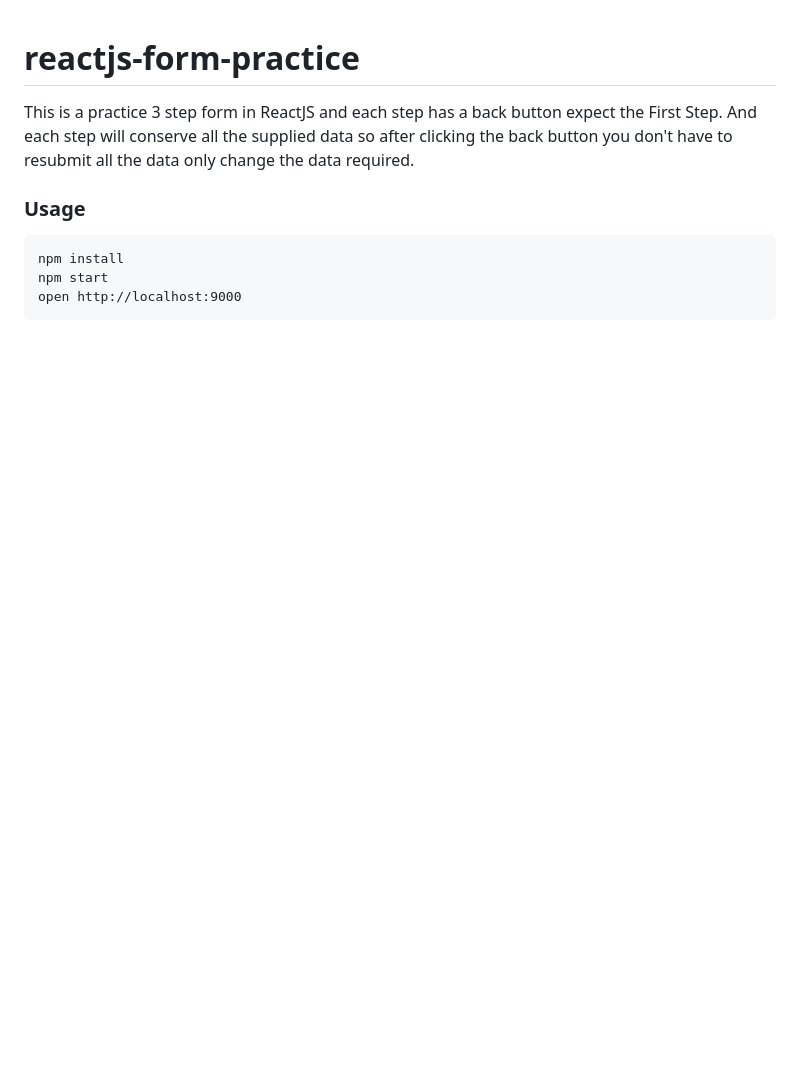
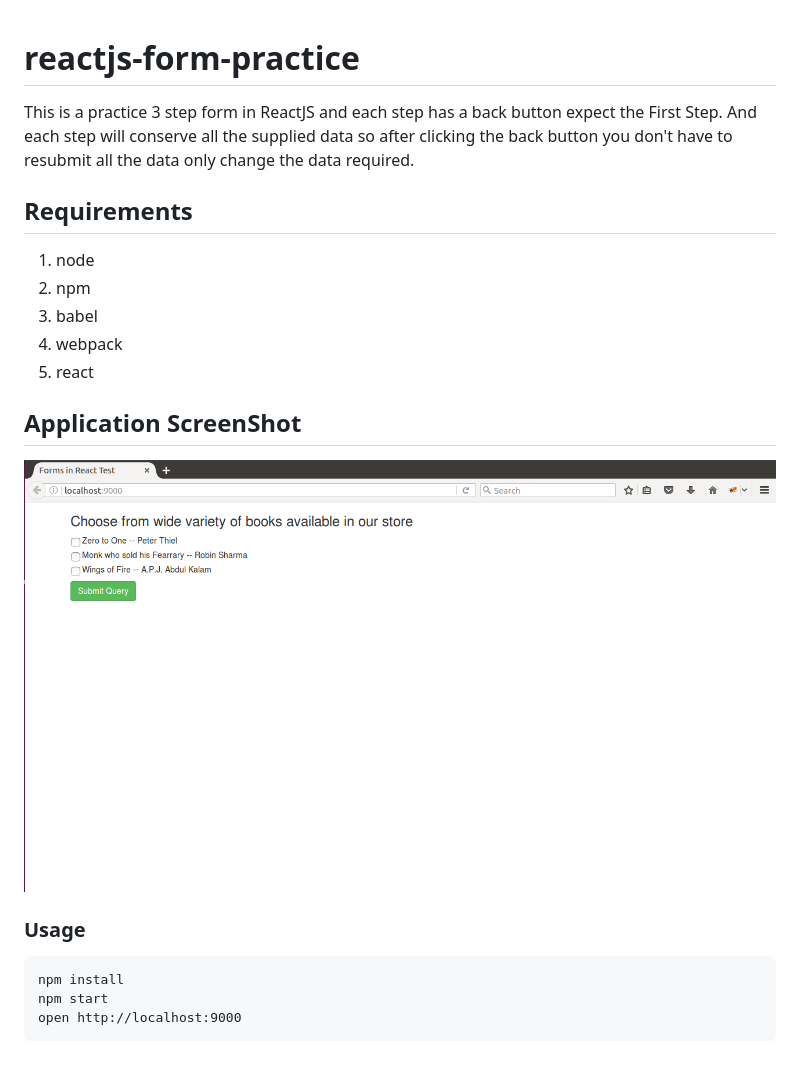
Before and after one commit to himadriganguly/reactjs-form-practice, a Markdown page: README.md, the part around the change. GitHub-like rendering; pictures changed too: screenshots/screenshot.png (added); blank space fills up the shorter version.

Commit message:
Modified README file and added screenshots folder.

```diff
--- a/README.md
+++ b/README.md
@@ -2,6 +2,19 @@ reactjs-form-practice
 =====================
 
 This is a practice 3 step form in ReactJS and each step has a back button expect the First Step. And each step will conserve all the supplied data so after clicking the back button you don't have to resubmit all the data only change the data required.
+
+## Requirements
+
+1. node
+2. npm
+3. babel
+4. webpack
+5. react
+
+## Application ScreenShot
+
+![ReactJs Form Practice](https://raw.githubusercontent.com/himadriganguly/reactjs-form-practice/master/screenshots/screenshot.png "ReactJs Form Practice Preview")
+
 
 ### Usage
 
```
